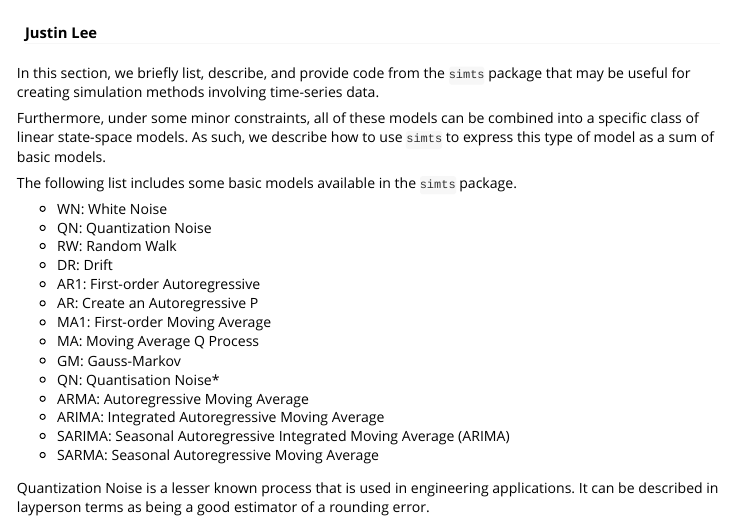
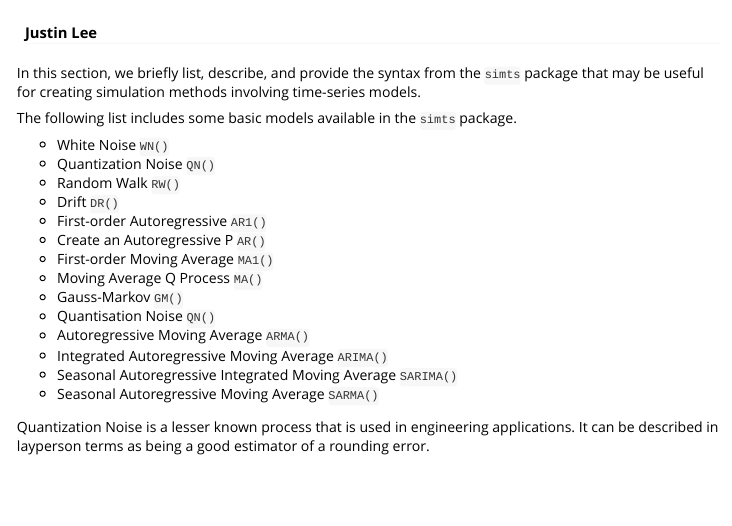
Before and after one commit to SMAC-Group/simts, an R Markdown document (vignettes/sim_models.Rmd): the page in a window 1100 px wide, from its top. Rendered offline with R 4.5, knitr and Pandoc, with nearby package versions; some code elsewhere in the file could not run offline.

Commit message:
change format of bullets + concise for sim_models

````diff
--- a/vignettes/sim_models.Rmd
+++ b/vignettes/sim_models.Rmd
@@ -12,26 +12,24 @@ vignette: >
 library(simts)
 ```
 
-In this section, we briefly list, describe, and provide code from the `simts` package that may be useful for creating simulation methods involving time-series data.
-
-Furthermore, under some minor constraints, all of these models can be combined into a specific class of linear state-space models. As such, we describe how to use `simts` to express this type of model as a sum of basic models.
+In this section, we briefly list, describe, and provide the syntax from the `simts` package that may be useful for creating simulation methods involving time-series models.
 
 The following list includes some basic models available in the `simts` package.
 
-* WN: White Noise
-* QN: Quantization Noise
-* RW: Random Walk
-* DR: Drift
-* AR1: First-order Autoregressive
-* AR: Create an Autoregressive P
-* MA1: First-order Moving Average
-* MA: Moving Average Q Process
-* GM: Gauss-Markov
-* QN: Quantisation Noise*
-* ARMA: Autoregressive Moving Average
-* ARIMA: Integrated Autoregressive Moving Average
-* SARIMA: Seasonal Autoregressive Integrated Moving Average (ARIMA)
-* SARMA: Seasonal Autoregressive Moving Average
+* White Noise `WN()`
+* Quantization Noise `QN()`
+* Random Walk `RW()`
+* Drift `DR()`
+* First-order Autoregressive `AR1()`
+* Create an Autoregressive P `AR()`
+* First-order Moving Average `MA1()`
+* Moving Average Q Process `MA()`
+* Gauss-Markov `GM()`
+* Quantisation Noise `QN()`
+* Autoregressive Moving Average `ARMA()`
+* Integrated Autoregressive Moving Average `ARIMA()`
+* Seasonal Autoregressive Integrated Moving Average `SARIMA()`
+* Seasonal Autoregressive Moving Average `SARMA()`
 
 Quantization Noise is a lesser known process that is used in engineering applications. It can be described in layperson terms as being a good estimator of a rounding error.
 
````
Also changed, not shown: vignettes/sim_models.Rmd (2 more changed lines).
